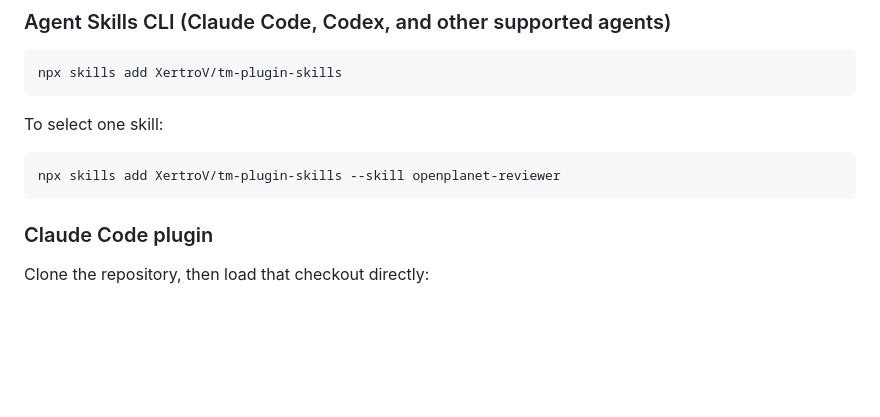
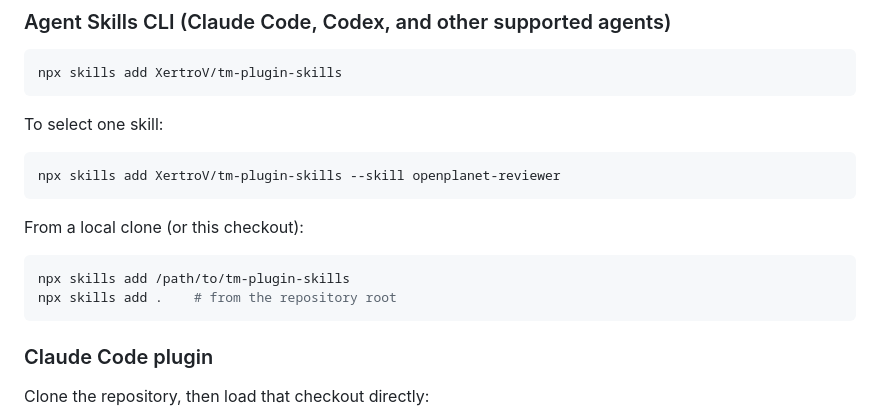
Before and after one commit to XertroV/tm-plugin-skills, a Markdown page: README.md, the part around the change. Drawn GitHub-style; blank space fills up the shorter version.

Commit message:
docs: show local-directory npx skills install
The Agent Skills CLI accepts a checkout path. Document that next to the
GitHub install so forks and unreleased commits have a copy-paste command.

````diff
--- a/README.md
+++ b/README.md
@@ -62,6 +62,13 @@ To select one skill:
 npx skills add XertroV/tm-plugin-skills --skill openplanet-reviewer
 ```
 
+From a local clone (or this checkout):
+
+```bash
+npx skills add /path/to/tm-plugin-skills
+npx skills add .    # from the repository root
+```
+
 ### Claude Code plugin
 
 Clone the repository, then load that checkout directly:
````
